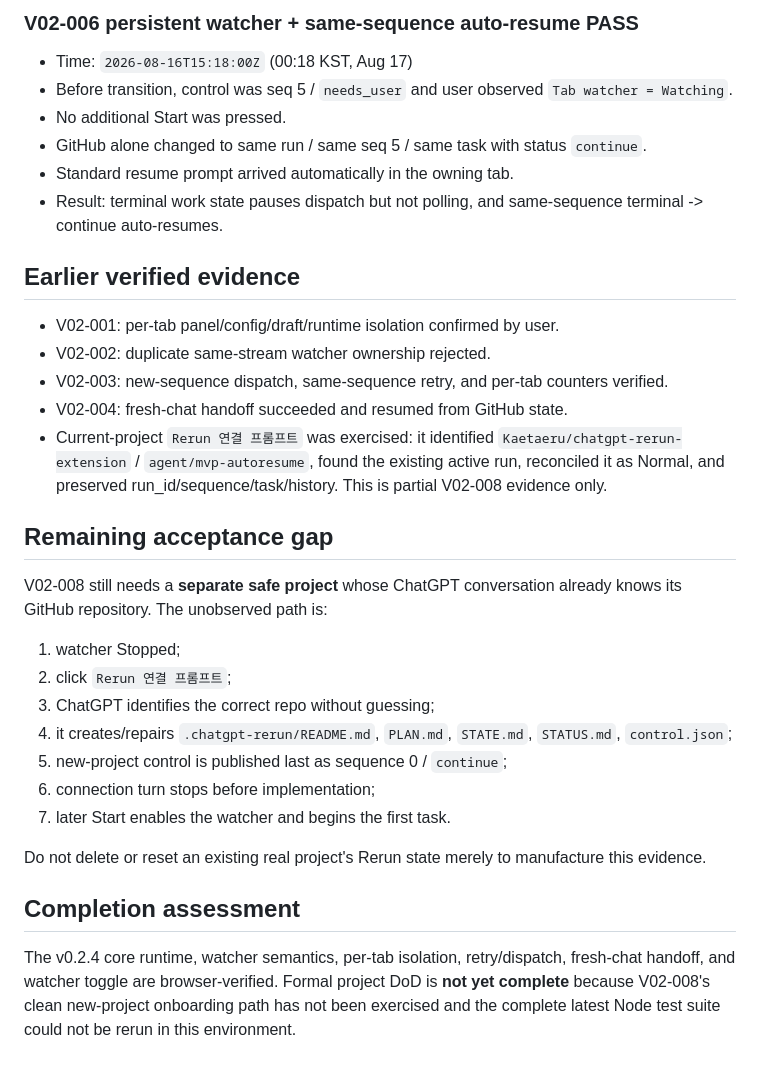
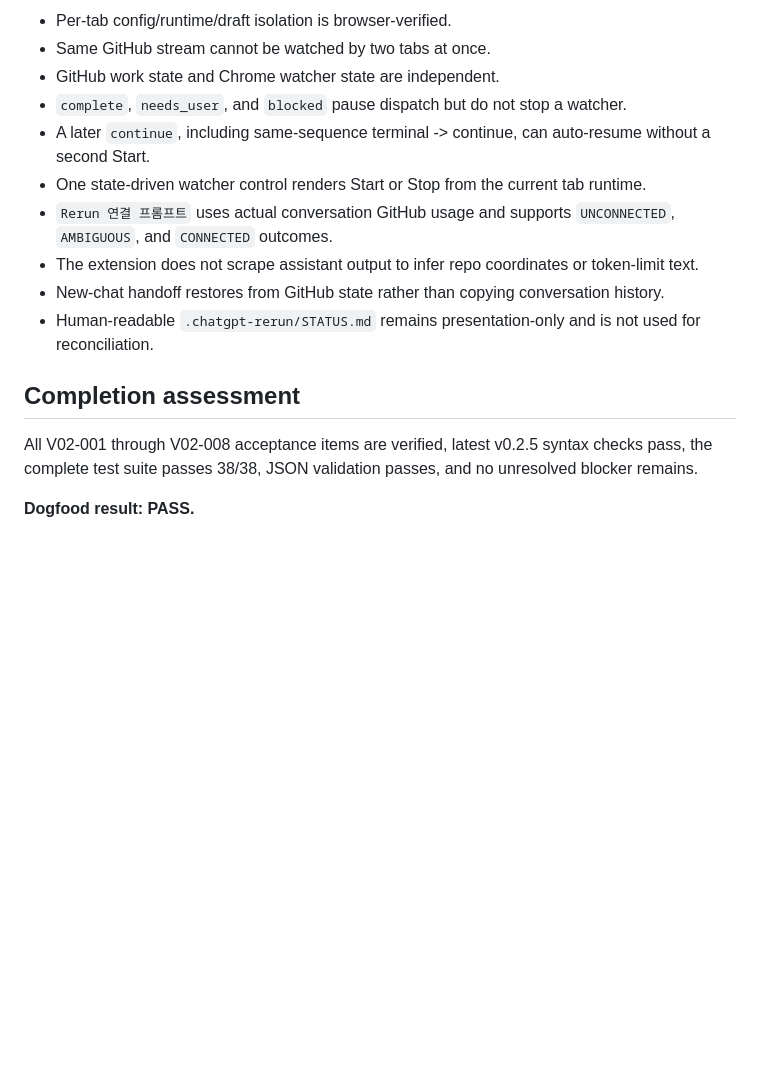
Before and after one commit to Kaetaeru/chatgpt-rerun-extension, a Markdown page: docs/V02_E2E_RESULT.md, the part around one of its changes. Rendered like a GitHub page; blank space fills up the shorter version.

```diff
--- a/docs/V02_E2E_RESULT.md
+++ b/docs/V02_E2E_RESULT.md
@@ -61,35 +52,17 @@ Runbook: `docs/V02_E2E_TEST_PLAN.md`
 
-### V02-006 persistent watcher + same-sequence auto-resume PASS
-
-- Time: `2026-08-16T15:18:00Z` (00:18 KST, Aug 17)
-- Before transition, control was seq 5 / `needs_user` and user observed `Tab watcher = Watching`.
-- No additional Start was pressed.
-- GitHub alone changed to same run / same seq 5 / same task with status `continue`.
-- Standard resume prompt arrived automatically in the owning tab.
-- Result: terminal work state pauses dispatch but not polling, and same-sequence terminal -> continue auto-resumes.
-
-## Earlier verified evidence
-
-- V02-001: per-tab panel/config/draft/runtime isolation confirmed by user.
-- V02-002: duplicate same-stream watcher ownership rejected.
-- V02-003: new-sequence dispatch, same-sequence retry, and per-tab counters verified.
-- V02-004: fresh-chat handoff succeeded and resumed from GitHub state.
-- Current-project `Rerun 연결 프롬프트` was exercised: it identified `Kaetaeru/chatgpt-rerun-extension` / `agent/mvp-autoresume`, found the existing active run, reconciled it as Normal, and preserved run_id/sequence/task/history. This is partial V02-008 evidence only.
-
-## Remaining acceptance gap
-
-V02-008 still needs a **separate safe project** whose ChatGPT conversation already knows its GitHub repository. The unobserved path is:
-
-1. watcher Stopped;
-2. click `Rerun 연결 프롬프트`;
-3. ChatGPT identifies the correct repo without guessing;
-4. it creates/repairs `.chatgpt-rerun/README.md`, `PLAN.md`, `STATE.md`, `STATUS.md`, `control.json`;
-5. new-project control is published last as sequence 0 / `continue`;
-6. connection turn stops before implementation;
-7. later Start enables the watcher and begins the first task.
-
-Do not delete or reset an existing real project's Rerun state merely to manufacture this evidence.
+- Per-tab config/runtime/draft isolation is browser-verified.
+- Same GitHub stream cannot be watched by two tabs at once.
+- GitHub work state and Chrome watcher state are independent.
+- `complete`, `needs_user`, and `blocked` pause dispatch but do not stop a watcher.
+- A later `continue`, including same-sequence terminal -> continue, can auto-resume without a second Start.
+- One state-driven watcher control renders Start or Stop from the current tab runtime.
+- `Rerun 연결 프롬프트` uses actual conversation GitHub usage and supports `UNCONNECTED`, `AMBIGUOUS`, and `CONNECTED` outcomes.
+- The extension does not scrape assistant output to infer repo coordinates or token-limit text.
+- New-chat handoff restores from GitHub state rather than copying conversation history.
+- Human-readable `.chatgpt-rerun/STATUS.md` remains presentation-only and is not used for reconciliation.
 
 ## Completion assessment
 
-The v0.2.4 core runtime, watcher semantics, per-tab isolation, retry/dispatch, fresh-chat handoff, and watcher toggle are browser-verified. Formal project DoD is **not yet complete** because V02-008's clean new-project onboarding path has not been exercised and the complete latest Node test suite could not be rerun in this environment.
+All V02-001 through V02-008 acceptance items are verified, latest v0.2.5 syntax checks pass, the complete test suite passes 38/38, JSON validation passes, and no unresolved blocker remains.
+
+**Dogfood result: PASS.**
```
Also changed, not shown: other parts of docs/V02_E2E_RESULT.md (+29 -38 lines).
